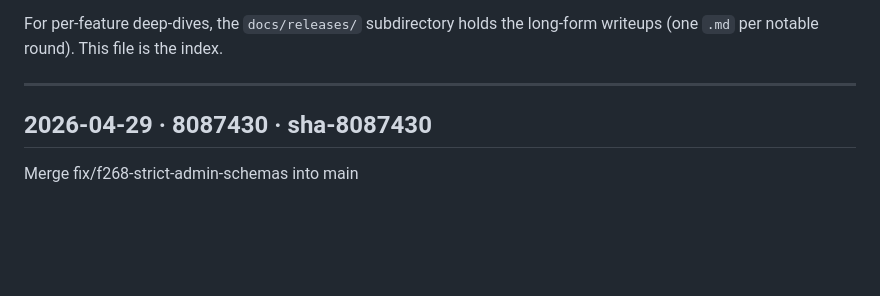
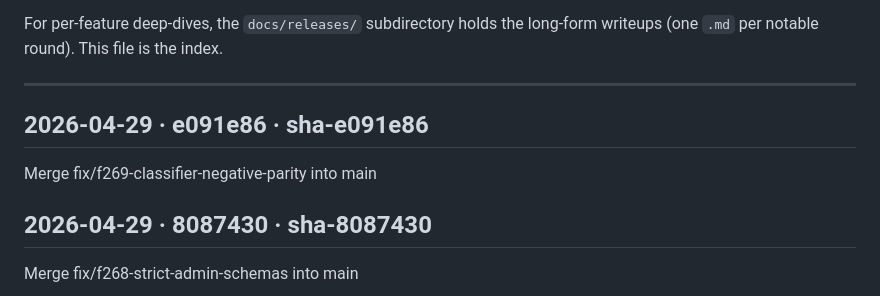
Before and after one commit to betaque-team/sales-platform, a Markdown page: docs/RELEASES.md, the part around the change. Drawn GitHub-style; blank space fills up the shorter version.

Commit message:
docs(releases): append sha-e091e86 [skip ci]

```diff
--- a/docs/RELEASES.md
+++ b/docs/RELEASES.md
@@ -29,6 +29,10 @@ long-form writeups (one `.md` per notable round). This file is the index.
 ---
 
 <!-- RELEASES_LOG_START -->
+
+## 2026-04-29 · e091e86 · sha-e091e86
+Merge fix/f269-classifier-negative-parity into main
+
 
 ## 2026-04-29 · 8087430 · sha-8087430
 Merge fix/f268-strict-admin-schemas into main
```
